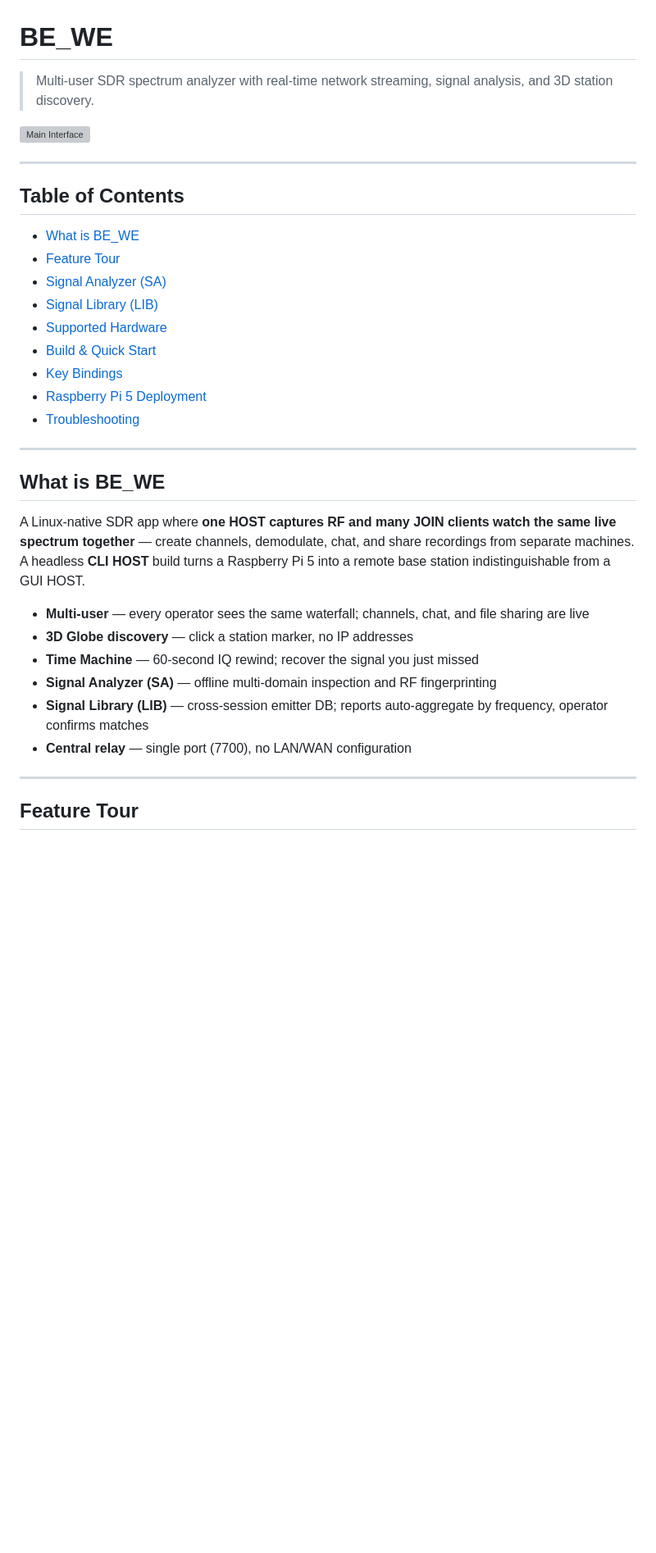
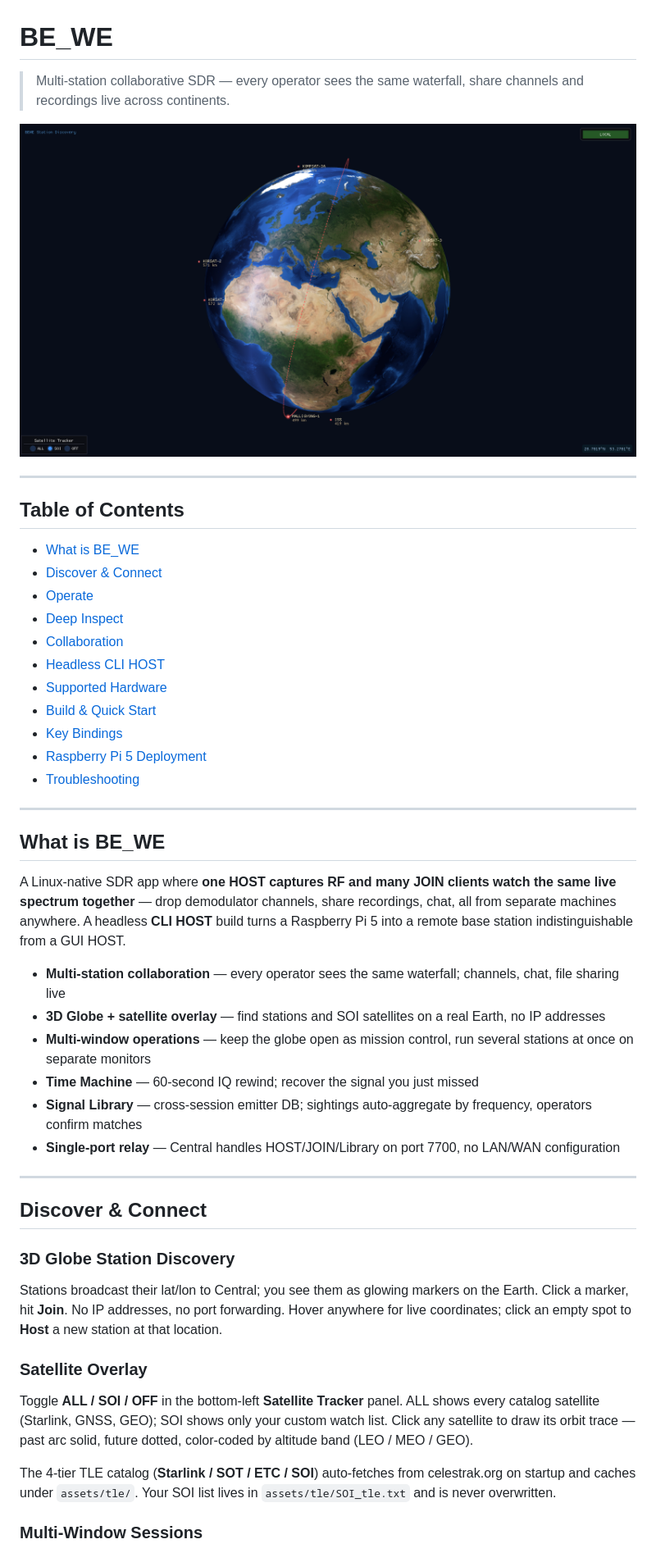
Before and after one commit to 6K5EUQ/BEWE, a Markdown page: README.md, the part around the change printed below. Shown: that part at 82% size. Drawn GitHub-style; pictures changed too: assets/globe_sat_soi.png (added); blank space fills up the shorter version; grey boxes are pictures that could not be loaded.

```diff
--- a/README.md
+++ b/README.md
@@ -1,17 +1,19 @@
 # BE_WE
 
-> Multi-user SDR spectrum analyzer with real-time network streaming, signal analysis, and 3D station discovery.
+> Multi-station collaborative SDR — every operator sees the same waterfall, share channels and recordings live across continents.
 
-![Main Interface](assets/BEWE.png)
+![Globe with SOI satellite overlay and station markers](assets/globe_sat_soi.png)
 
 ---
 
 ## Table of Contents
 
 - [What is BE_WE](#what-is-be_we)
-- [Feature Tour](#feature-tour)
-- [Signal Analyzer (SA)](#signal-analyzer-sa)
-- [Signal Library (LIB)](#signal-library-lib)
+- [Discover & Connect](#discover--connect)
+- [Operate](#operate)
+- [Deep Inspect](#deep-inspect)
+- [Collaboration](#collaboration)
+- [Headless CLI HOST](#headless-cli-host)
 - [Supported Hardware](#supported-hardware)
 - [Build & Quick Start](#build--quick-start)
 - [Key Bindings](#key-bindings)
@@ -22,15 +24,28 @@
 
 ## What is BE_WE
 
-A Linux-native SDR app where **one HOST captures RF and many JOIN clients watch the same live spectrum together** — create channels, demodulate, chat, and share recordings from separate machines. A headless **CLI HOST** build turns a Raspberry Pi 5 into a remote base station indistinguishable from a GUI HOST.
+A Linux-native SDR app where **one HOST captures RF and many JOIN clients watch the same live spectrum together** — drop demodulator channels, share recordings, chat, all from separate machines anywhere. A headless **CLI HOST** build turns a Raspberry Pi 5 into a remote base station indistinguishable from a GUI HOST.
 
-- **Multi-user** — every operator sees the same waterfall; channels, chat, and file sharing are live
-- **3D Globe discovery** — click a station marker, no IP addresses
+- **Multi-station collaboration** — every operator sees the same waterfall; channels, chat, file sharing live
+- **3D Globe + satellite overlay** — find stations and SOI satellites on a real Earth, no IP addresses
+- **Multi-window operations** — keep the globe open as mission control, run several stations at once on separate monitors
 - **Time Machine** — 60-second IQ rewind; recover the signal you just missed
-- **Signal Analyzer (SA)** — offline multi-domain inspection and RF fingerprinting
-- **Signal Library (LIB)** — cross-session emitter DB; reports auto-aggregate by frequency, operator confirms matches
-- **Central relay** — single port (7700), no LAN/WAN configuration
+- **Signal Library** — cross-session emitter DB; sightings auto-aggregate by frequency, operators confirm matches
+- **Single-port relay** — Central handles HOST/JOIN/Library on port 7700, no LAN/WAN configuration
 
 ---
 
-## Feature Tour
+## Discover & Connect
+
+### 3D Globe Station Discovery
+
+Stations broadcast their lat/lon to Central; you see them as glowing markers on the Earth. Click a marker, hit **Join**. No IP addresses, no port forwarding. Hover anywhere for live coordinates; click an empty spot to **Host** a new station at that location.
+
+### Satellite Overlay
+
+Toggle **ALL / SOI / OFF** in the bottom-left **Satellite Tracker** panel. ALL shows every catalog satellite (Starlink, GNSS, GEO); SOI shows only your custom watch list. Click any satellite to draw its orbit trace — past arc solid, future dotted, color-coded by altitude band (LEO / MEO / GEO).
+
+The 4-tier TLE catalog (**Starlink / SOT / ETC / SOI**) auto-fetches from celestrak.org on startup and caches under `assets/tle/`. Your SOI list lives in `assets/tle/SOI_tle.txt` and is never overwritten.
+
+### Multi-Window Sessions
+
```
Also changed, not shown: other parts of README.md (+39 -27 lines).
